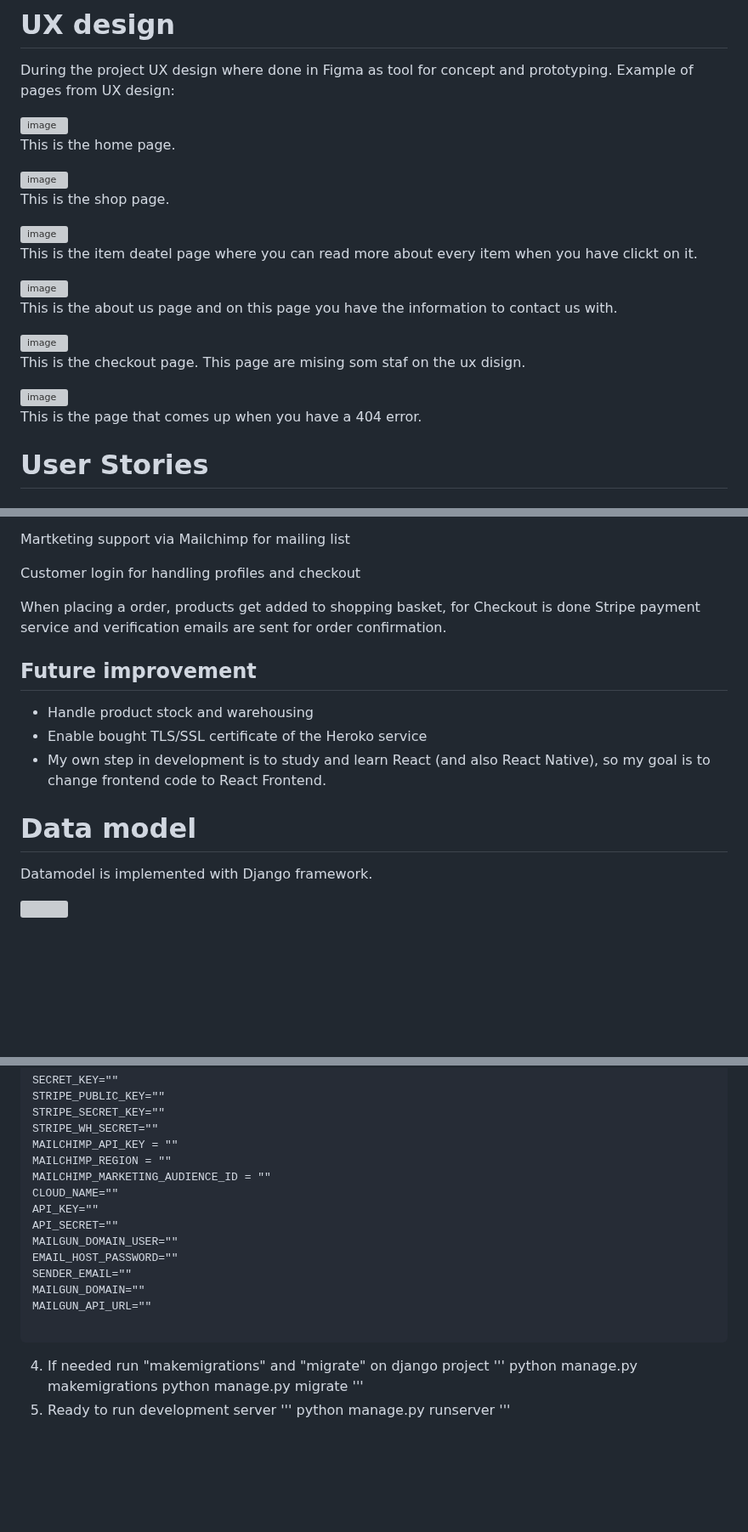
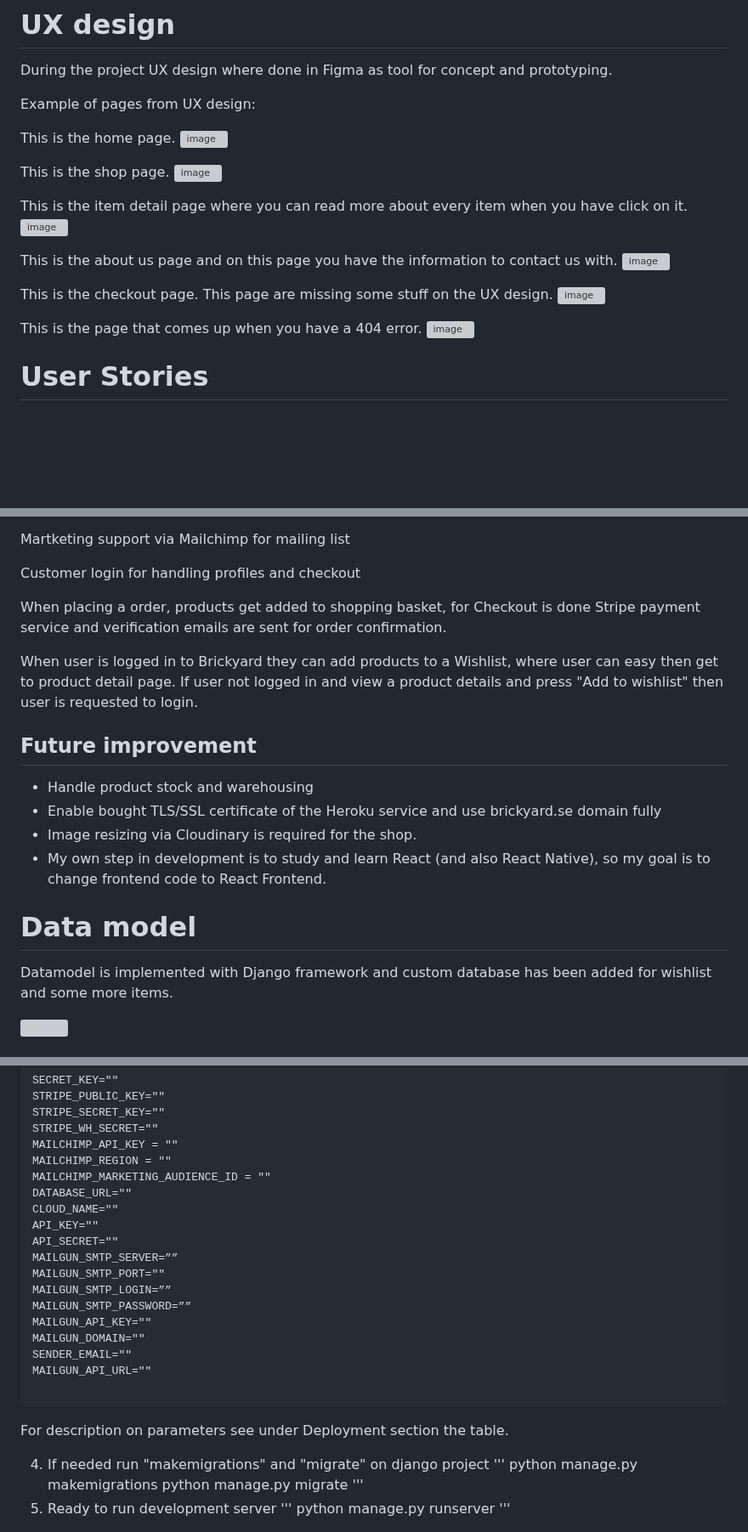
Before and after one commit to MFLind/Brickyard, a Markdown page: README.md, 3 parts joined by grey strips. Shown at 85% size. Drawn GitHub-style; blank space fills up the shorter version; grey boxes are pictures that could not be loaded.

Commit message:
Fix spellings and add test for wishlist

````diff
--- a/README.md
+++ b/README.md
@@ -59,31 +59,29 @@ We already have bought several lots of Lego over 100 kg (buying in bulk), for ex
 
 # UX design
 During the project UX design where done in Figma as tool for concept and prototyping.
+
 Example of pages from UX design:
 
+This is the home page.
 <img width="901" alt="image" src="https://github.com/MFLind/Brickyard/assets/106115510/5498ab2f-cecd-4f61-9d40-c1bba848f0e0">
 
-This is the home page.
-
+This is the shop page.
 <img width="787" alt="image" src="https://github.com/MFLind/Brickyard/assets/106115510/22cb8852-7c48-4b76-b99c-afc586525eb4">
 
-This is the shop page.
 
+This is the item detail page where you can read more about every item when you have click on it.
 <img width="762" alt="image" src="https://github.com/MFLind/Brickyard/assets/106115510/e6370e7d-25d0-4ec3-b69c-ae13578473f9">
 
-This is the item deatel page where you can read more about every item when you have clickt on it.
 
+This is the about us page and on this page you have the information to contact us with.
 <img width="762" alt="image" src="https://github.com/MFLind/Brickyard/assets/106115510/1e843b6d-573a-45c2-804b-964080d1e660">
 
-This is the about us page and on this page you have the information to contact us with.
-
+This is the checkout page. This page are missing some stuff on the UX design.
 <img width="853" alt="image" src="https://github.com/MFLind/Brickyard/assets/106115510/a63a65b5-c2a1-46c0-86da-131f84838dd3">
 
-This is the checkout page. This page are mising som staf on the ux disign.
-
+This is the page that comes up when you have a 404 error.
 <img width="773" alt="image" src="https://github.com/MFLind/Brickyard/assets/106115510/9eb267eb-4562-4521-b3fa-f55fdc3708a7">
 
-This is the page that comes up when you have a 404 error.
 
 # User Stories
 
@@ -182,13 +179,18 @@ Customer login for handling profiles and checkout
 
 When placing a order, products get added to shopping basket, for Checkout is done Stripe payment service and verification emails are sent for order confirmation.
 
+When user is logged in to Brickyard they can add products to a Wishlist, where user can easy then get to product detail page.
+If user not logged in and view a product details and press "Add to wishlist" then user is requested to login.
+
+
 ## Future improvement
 - Handle product stock and warehousing
-- Enable bought TLS/SSL certificate of the Heroko service
+- Enable bought TLS/SSL certificate of the Heroku service and use brickyard.se domain fully
+- Image resizing via Cloudinary is required for the shop.
 - My own step in development is to study and learn React (and also React Native), so my goal is to change frontend code to React Frontend.
 
 # Data model
-Datamodel is implemented with Django framework.
+Datamodel is implemented with Django framework and custom database has been added for wishlist and some more items.
 
 ![](docs/images/datamodel.png)
 
@@ -228,16 +230,22 @@ STRIPE_WH_SECRET=""
 MAILCHIMP_API_KEY = ""
 MAILCHIMP_REGION = ""
 MAILCHIMP_MARKETING_AUDIENCE_ID = ""
+DATABASE_URL=""
 CLOUD_NAME=""
 API_KEY=""
 API_SECRET=""
-MAILGUN_DOMAIN_USER=""
-EMAIL_HOST_PASSWORD=""
+MAILGUN_SMTP_SERVER=””
+MAILGUN_SMTP_PORT=""
+MAILGUN_SMTP_LOGIN=””
+MAILGUN_SMTP_PASSWORD=””
+MAILGUN_API_KEY=""
+MAILGUN_DOMAIN=""
 SENDER_EMAIL=""
-MAILGUN_DOMAIN=""
 MAILGUN_API_URL=""
 
 ```
+
+For description on parameters see under Deployment section the table.
 
 4. If needed run "makemigrations" and "migrate" on django project
 '''
````
Also changed, not shown: other parts of README.md (+2 -5 lines).
